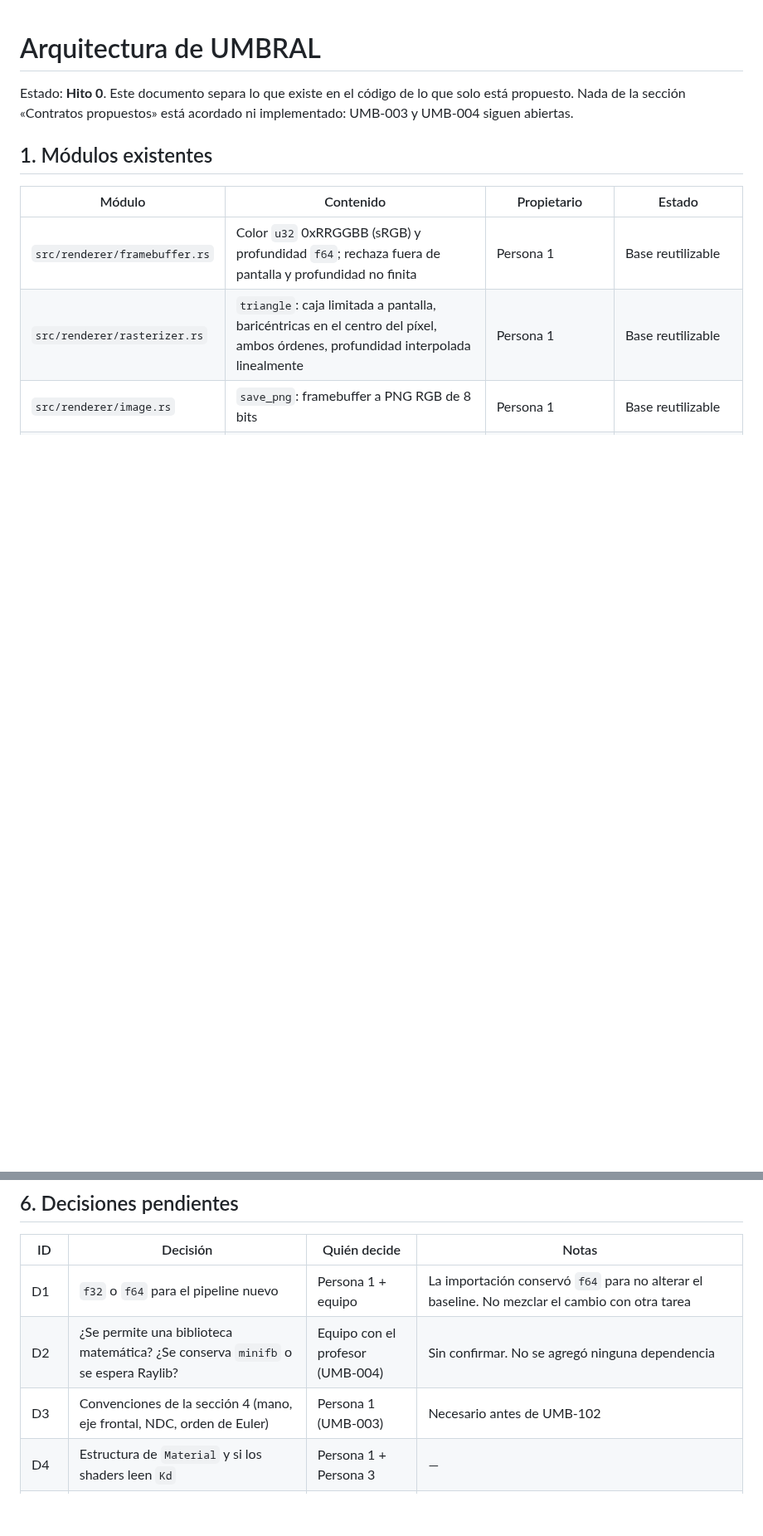
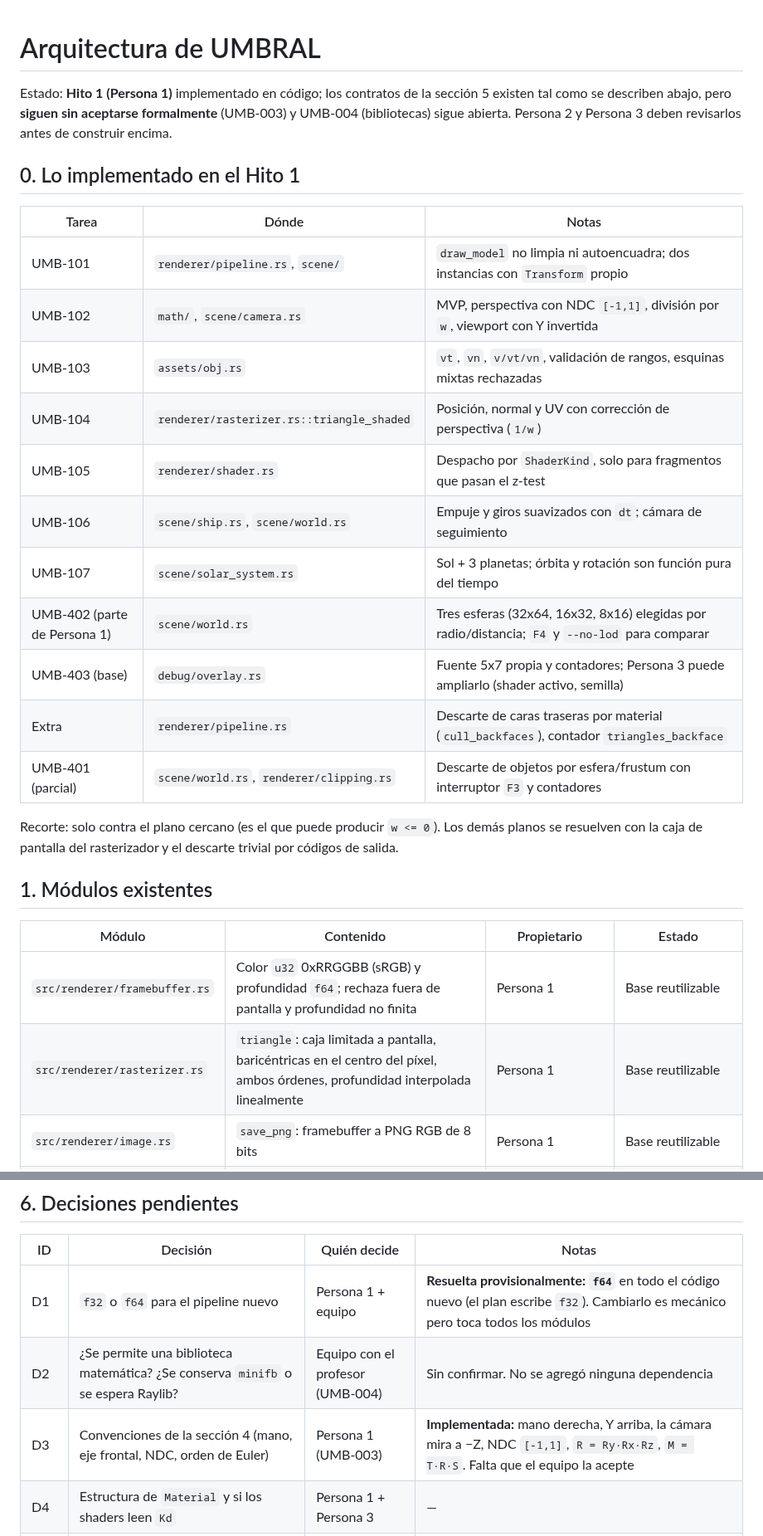
Before and after one commit to SrCharlied/UMBRAL, a Markdown page: docs/architecture.md, 2 parts joined by grey strips. Shown at 83% size. GitHub-like rendering; blank space fills up the shorter version.

```diff
--- a/docs/architecture.md
+++ b/docs/architecture.md
@@ -1,6 +1,24 @@
 # Arquitectura de UMBRAL
 
-Estado: **Hito 0**. Este documento separa lo que existe en el código de lo que solo está propuesto. Nada de la sección «Contratos propuestos» está acordado ni implementado: UMB-003 y UMB-004 siguen abiertas.
+Estado: **Hito 1 (Persona 1)** implementado en código; los contratos de la sección 5 existen tal como se describen abajo, pero **siguen sin aceptarse formalmente** (UMB-003) y UMB-004 (bibliotecas) sigue abierta. Persona 2 y Persona 3 deben revisarlos antes de construir encima.
+
+## 0. Lo implementado en el Hito 1
+
+| Tarea | Dónde | Notas |
+|---|---|---|
+| UMB-101 | `renderer/pipeline.rs`, `scene/` | `draw_model` no limpia ni autoencuadra; dos instancias con `Transform` propio |
+| UMB-102 | `math/`, `scene/camera.rs` | MVP, perspectiva con NDC `[-1,1]`, división por `w`, viewport con Y invertida |
+| UMB-103 | `assets/obj.rs` | `vt`, `vn`, `v/vt/vn`, validación de rangos, esquinas mixtas rechazadas |
+| UMB-104 | `renderer/rasterizer.rs::triangle_shaded` | Posición, normal y UV con corrección de perspectiva (`1/w`) |
+| UMB-105 | `renderer/shader.rs` | Despacho por `ShaderKind`, solo para fragmentos que pasan el z-test |
+| UMB-106 | `scene/ship.rs`, `scene/world.rs` | Empuje y giros suavizados con `dt`; cámara de seguimiento |
+| UMB-107 | `scene/solar_system.rs` | Sol + 3 planetas; órbita y rotación son función pura del tiempo |
+| UMB-402 (parte de Persona 1) | `scene/world.rs` | Tres esferas (32x64, 16x32, 8x16) elegidas por radio/distancia; `F4` y `--no-lod` para comparar |
+| UMB-403 (base) | `debug/overlay.rs` | Fuente 5x7 propia y contadores; Persona 3 puede ampliarlo (shader activo, semilla) |
+| Extra | `renderer/pipeline.rs` | Descarte de caras traseras por material (`cull_backfaces`), contador `triangles_backface` |
+| UMB-401 (parcial) | `scene/world.rs`, `renderer/clipping.rs` | Descarte de objetos por esfera/frustum con interruptor `F3` y contadores |
+
+Recorte: solo contra el plano cercano (es el que puede producir `w <= 0`). Los demás planos se resuelven con la caja de pantalla del rasterizador y el descarte trivial por códigos de salida.
 
 ## 1. Módulos existentes
 
@@ -93,9 +111,9 @@ Tomados de `UMBRAL_PLAN_TECNICO.md` §5. El plan escribe `f32`; el código usa `
 
 | ID | Decisión | Quién decide | Notas |
 |---|---|---|---|
-| D1 | `f32` o `f64` para el pipeline nuevo | Persona 1 + equipo | La importación conservó `f64` para no alterar el baseline. No mezclar el cambio con otra tarea |
+| D1 | `f32` o `f64` para el pipeline nuevo | Persona 1 + equipo | **Resuelta provisionalmente: `f64`** en todo el código nuevo (el plan escribe `f32`). Cambiarlo es mecánico pero toca todos los módulos |
 | D2 | ¿Se permite una biblioteca matemática? ¿Se conserva `minifb` o se espera Raylib? | Equipo con el profesor (UMB-004) | Sin confirmar. No se agregó ninguna dependencia |
-| D3 | Convenciones de la sección 4 (mano, eje frontal, NDC, orden de Euler) | Persona 1 (UMB-003) | Necesario antes de UMB-102 |
+| D3 | Convenciones de la sección 4 (mano, eje frontal, NDC, orden de Euler) | Persona 1 (UMB-003) | **Implementada:** mano derecha, Y arriba, la cámara mira a −Z, NDC `[-1,1]`, `R = Ry·Rx·Rz`, `M = T·R·S`. Falta que el equipo la acepte |
 | D4 | Estructura de `Material` y si los shaders leen `Kd` | Persona 1 + Persona 3 | — |
 | D5 | Resolución de assets: `CARGO_MANIFEST_DIR` o relativa al ejecutable | Persona 1 | Hoy el binario no es reubicable |
 | D6 | Baseline exacto en otras plataformas | Equipo | Solo verificado en Windows x86_64 con Rust 1.97.0. Si falla en otro sistema, investigar el redondeo antes de regenerar el fixture o introducir tolerancia |
```
Also changed, not shown: other parts of docs/architecture.md (+1 -0 lines), README.md (+48 -25 lines), docs/img/overlay.png (added).
